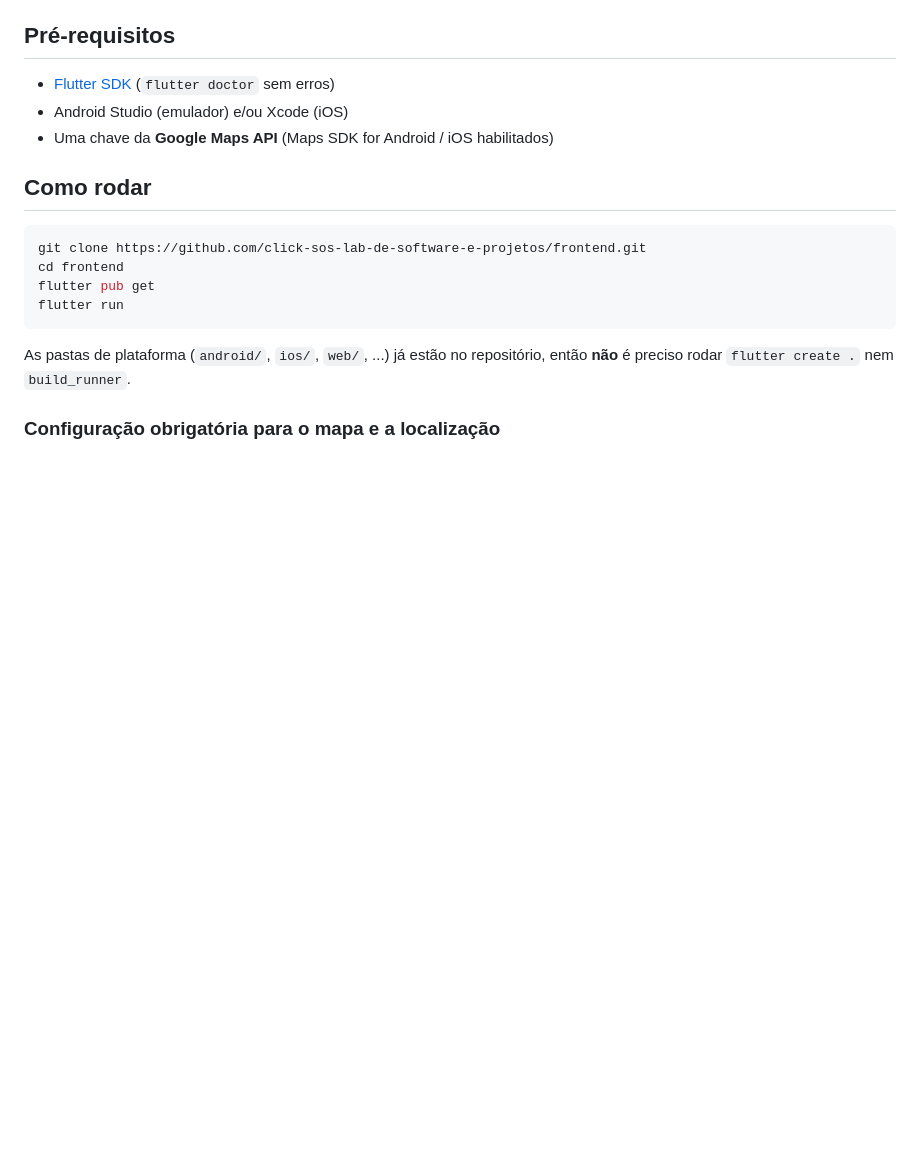
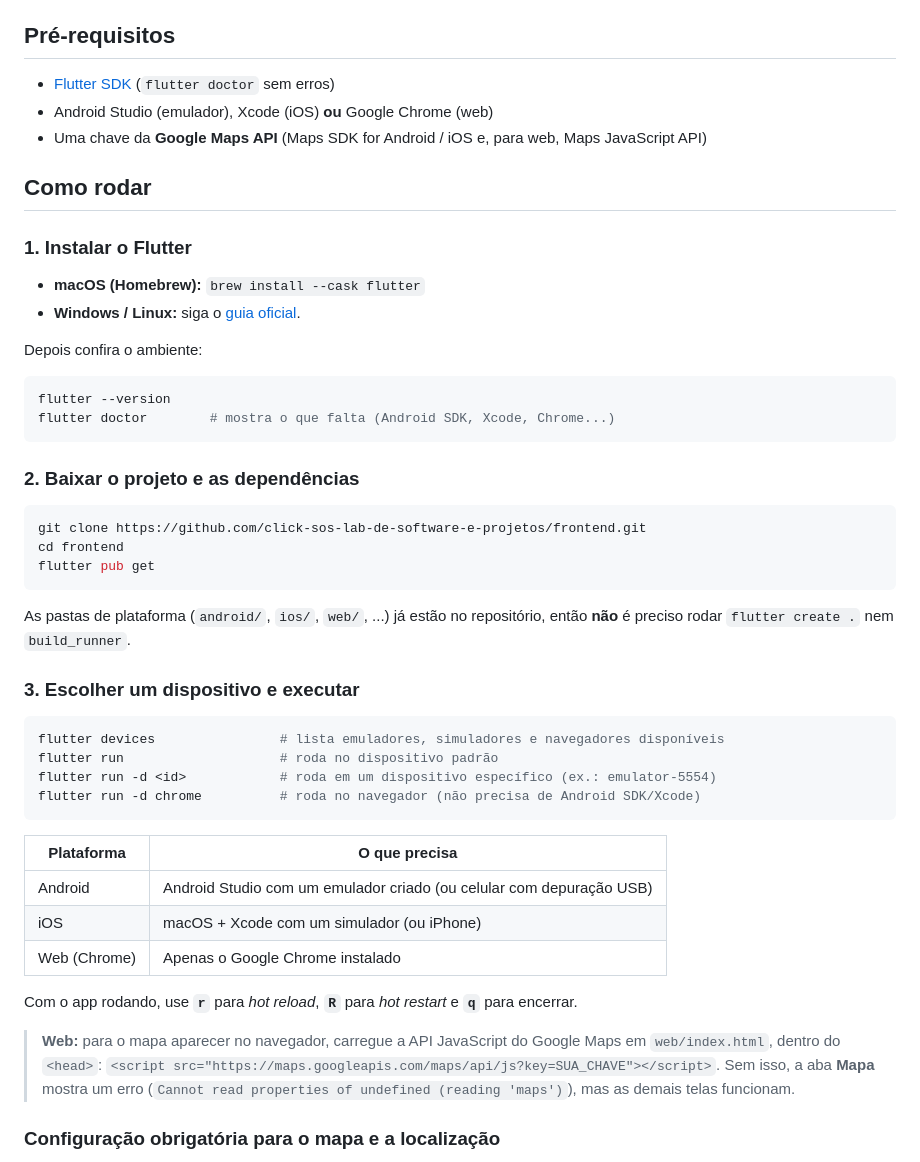
Before and after one commit to click-sos-lab-de-software-e-projetos/frontend, a Markdown page: README.md, the part around the change. Rendered like a GitHub page; blank space fills up the shorter version.

Commit message:
docs: detalhar como rodar o projeto no README
Co-authored-by: Copilot <223556219+Copilot@users.noreply.github.com>

````diff
--- a/README.md
+++ b/README.md
@@ -31,20 +31,57 @@ contatos de confiança via WhatsApp.
 ## Pré-requisitos
 
 - [Flutter SDK](https://docs.flutter.dev/get-started/install) (`flutter doctor` sem erros)
-- Android Studio (emulador) e/ou Xcode (iOS)
-- Uma chave da **Google Maps API** (Maps SDK for Android / iOS habilitados)
+- Android Studio (emulador), Xcode (iOS) **ou** Google Chrome (web)
+- Uma chave da **Google Maps API** (Maps SDK for Android / iOS e, para web, Maps JavaScript API)
 
 ## Como rodar
+
+### 1. Instalar o Flutter
+
+- **macOS (Homebrew):** `brew install --cask flutter`
+- **Windows / Linux:** siga o [guia oficial](https://docs.flutter.dev/get-started/install).
+
+Depois confira o ambiente:
+
+```bash
+flutter --version
+flutter doctor        # mostra o que falta (Android SDK, Xcode, Chrome...)
+```
+
+### 2. Baixar o projeto e as dependências
 
 ```bash
 git clone https://github.com/click-sos-lab-de-software-e-projetos/frontend.git
 cd frontend
 flutter pub get
-flutter run
 ```
 
 As pastas de plataforma (`android/`, `ios/`, `web/`, ...) já estão no repositório,
 então **não** é preciso rodar `flutter create .` nem `build_runner`.
+
+### 3. Escolher um dispositivo e executar
+
+```bash
+flutter devices                # lista emuladores, simuladores e navegadores disponíveis
+flutter run                    # roda no dispositivo padrão
+flutter run -d <id>            # roda em um dispositivo específico (ex.: emulator-5554)
+flutter run -d chrome          # roda no navegador (não precisa de Android SDK/Xcode)
+```
+
+| Plataforma | O que precisa |
+|------------|---------------|
+| Android | Android Studio com um emulador criado (ou celular com depuração USB) |
+| iOS | macOS + Xcode com um simulador (ou iPhone) |
+| Web (Chrome) | Apenas o Google Chrome instalado |
+
+Com o app rodando, use **`r`** para *hot reload*, **`R`** para *hot restart* e
+**`q`** para encerrar.
+
+> **Web:** para o mapa aparecer no navegador, carregue a API JavaScript do Google
+> Maps em `web/index.html`, dentro do `<head>`:
+> `<script src="https://maps.googleapis.com/maps/api/js?key=SUA_CHAVE"></script>`.
+> Sem isso, a aba **Mapa** mostra um erro (`Cannot read properties of undefined
+> (reading 'maps')`), mas as demais telas funcionam.
 
 ### Configuração obrigatória para o mapa e a localização
 
````
